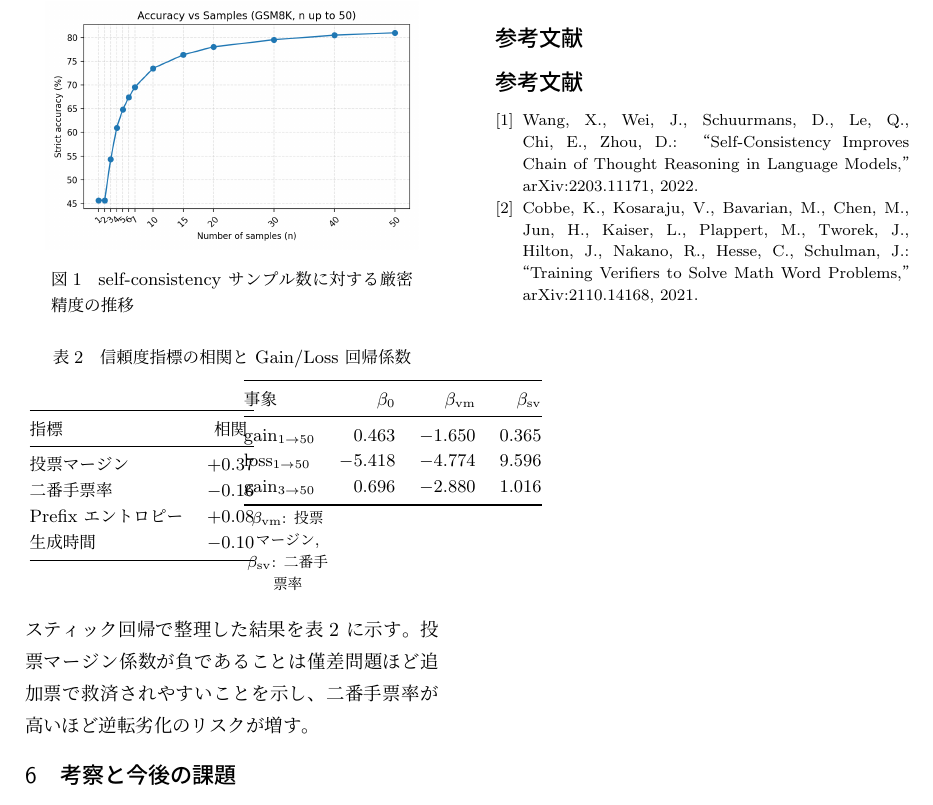
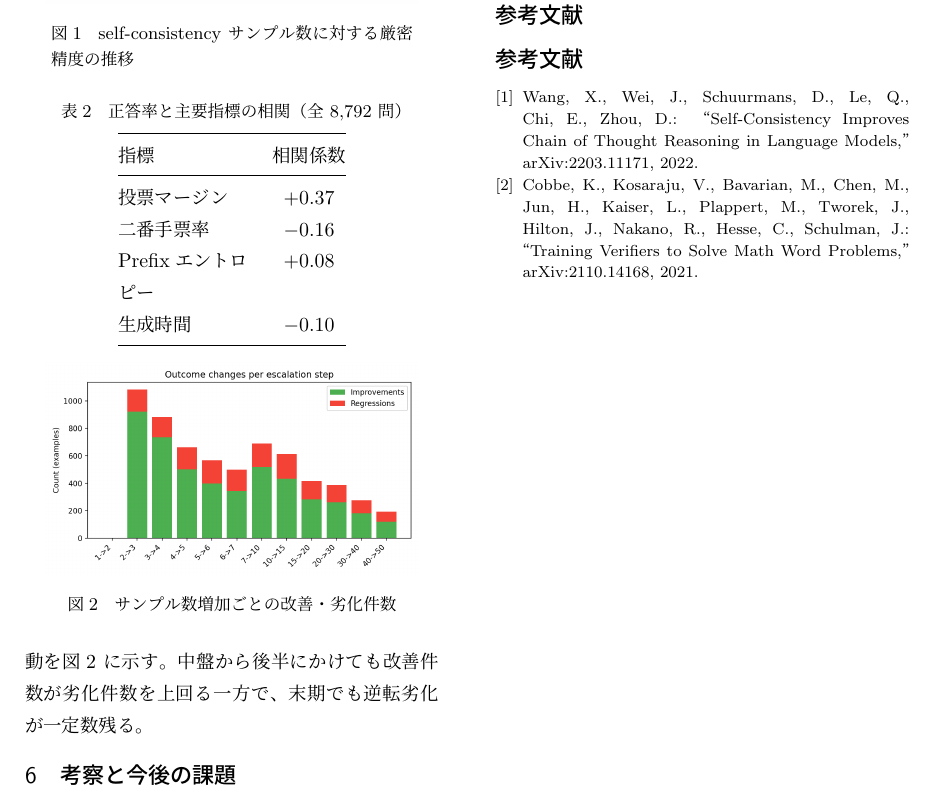
Before and after one commit to sa2shun/CASC-lite, a LaTeX document (reports/papers/ipsj_casc_lite_report.tex): part of page 2 of 2, cut so that both start at the same text. Compiled offline with pLaTeX and dvipdfmx.

Commit message:
Update report layout and figures

```diff
--- a/reports/papers/ipsj_casc_lite_report.tex
+++ b/reports/papers/ipsj_casc_lite_report.tex
@@ -60,17 +60,15 @@ Meta-Llama-3-8B-Instruct を HF Transformers 経由で呼び出し、プロン
 \end{figure}
 
 \subsection{信頼度指標と Gain 分析}
-投票マージンは正の相関（$r=0.37$）、二番手票率は負の相関（$r=-0.16$）を示し、prefix エントロピー単独の相関は弱かった。追加票効果をロジスティック回帰で整理した結果を表\ref{tab:confidence_gain} に示す。投票マージン係数が負であることは僅差問題ほど追加票で救済されやすいことを示し、二番手票率が高いほど逆転劣化のリスクが増す。
+投票マージンは正の相関（$r=0.37$）、二番手票率は負の相関（$r=-0.16$）を示し、prefix エントロピー単独の相関は弱かった（表\ref{tab:confidence}）。追加票の挙動を図\ref{fig:gainloss} に示す。中盤から後半にかけても改善件数が劣化件数を上回る一方で、末期でも逆転劣化が一定数残る。
 
 \begin{table}[t]
   \centering
-  \caption{信頼度指標の相関と Gain/Loss 回帰係数}
-  \label{tab:confidence_gain}
-  \begin{tabular}{@{}p{0.46\linewidth}p{0.46\linewidth}@{}}
-    \begin{minipage}{0.46\linewidth}\centering\small
-      \begin{tabular}{@{}lc@{}}
+  \caption{正答率と主要指標の相関（全 8,792 問）}
+  \label{tab:confidence}
+  \begin{tabular}{@{}p{2.3cm}c@{}}
     \toprule
-        指標 & 相関 \\
+    指標 & 相関係数 \\
     \midrule
     投票マージン & $+0.37$ \\
     二番手票率 & $-0.16$ \\
@@ -78,22 +76,14 @@ Meta-Llama-3-8B-Instruct を HF Transformers 経由で呼び出し、プロン
     生成時間 & $-0.10$ \\
     \bottomrule
   \end{tabular}
-    \end{minipage}
-    &
-    \begin{minipage}{0.46\linewidth}\centering\small
-      \begin{tabular}{@{}lrrr@{}}
-        \toprule
-        事象 & $\beta_0$ & $\beta_{\mathrm{vm}}$ & $\beta_{\mathrm{sv}}$ \\
-        \midrule
-        gain$_{1\rightarrow50}$ & 0.463 & $-1.650$ & 0.365 \\
-        loss$_{1\rightarrow50}$ & $-5.418$ & $-4.774$ & 9.596 \\
-        gain$_{3\rightarrow50}$ & 0.696 & $-2.880$ & 1.016 \\
-        \bottomrule
-      \end{tabular}\par
-      \vspace{2pt}\footnotesize $\beta_{\mathrm{vm}}$: 投票マージン, $\beta_{\mathrm{sv}}$: 二番手票率
-    \end{minipage}
-  \end{tabular}
 \end{table}
+
+\begin{figure}[t]
+  \centering
+  \includegraphics[width=0.9\linewidth]{../../figures/n50_batch/gain_loss_per_step.png}
+  \caption{サンプル数増加ごとの改善・劣化件数}
+  \label{fig:gainloss}
+\end{figure}
 
 \section{考察と今後の課題}
 $n=50$ で精度は 80.99\% に達するが、13.9\% は誤答のままで票差が小さい事例が中心だった。投票マージンと二番手票率に基づく動的停止、およびエントロピー系列と自己検証プロンプトを組み合わせた制御による高コスト域の改善が今後の課題である。
```
Also changed, not shown: reports/papers/ipsj_casc_lite_report.pdf, reports/papers/ipsj_casc_lite_report.tex (4 more changed lines). Lines whose indentation alone changed are shown as unchanged.
